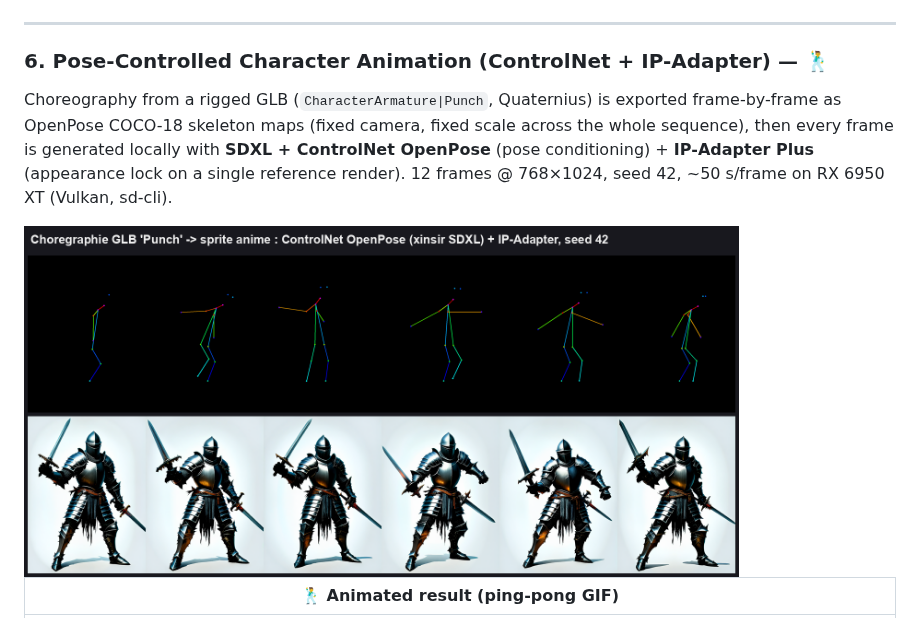
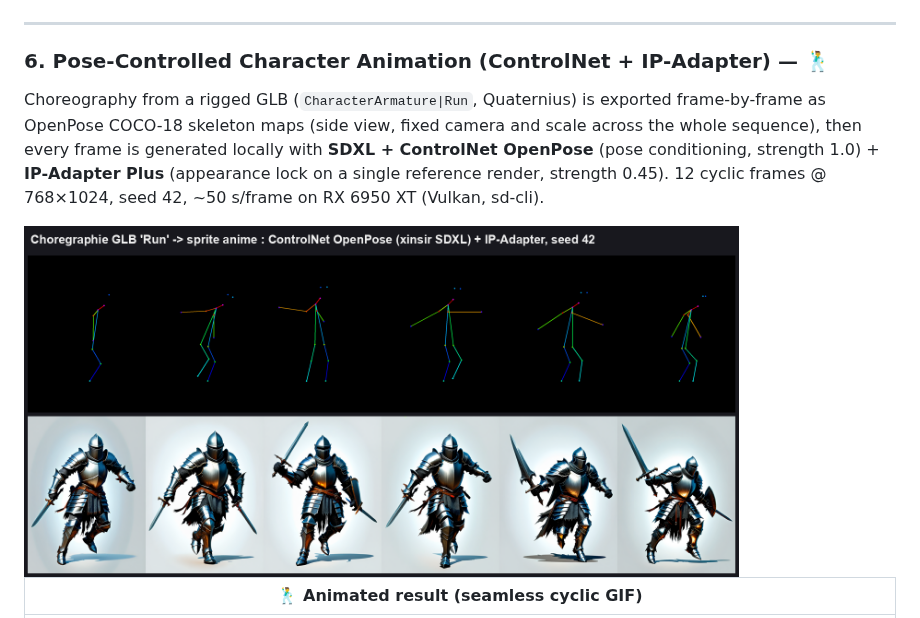
Before and after one commit to laurentvv/generator-assets, a Markdown page: README.md, the part around one of its changes. GitHub-like rendering; pictures changed too: docs/exemples/personnages/planche_pose_controlnet.png.

```diff
--- a/README.md
+++ b/README.md
@@ -393,9 +393,9 @@ All clips generated 100% locally on AMD RX 6950 XT (Vulkan/GGUF, no CUDA). **GIF
 ---
 
 ### 6. Pose-Controlled Character Animation (ControlNet + IP-Adapter) — 🕺
-Choreography from a rigged GLB (`CharacterArmature|Punch`, Quaternius) is exported frame-by-frame as OpenPose COCO-18 skeleton maps (fixed camera, fixed scale across the whole sequence), then every frame is generated locally with **SDXL + ControlNet OpenPose** (pose conditioning) + **IP-Adapter Plus** (appearance lock on a single reference render). 12 frames @ 768×1024, seed 42, ~50 s/frame on RX 6950 XT (Vulkan, sd-cli).
-
-<img src="docs/exemples/personnages/planche_pose_controlnet.png" width="82%" alt="Skeleton choreography vs ControlNet-generated knight frames" />
-
-| 🕺 Animated result (ping-pong GIF) |
+Choreography from a rigged GLB (`CharacterArmature|Run`, Quaternius) is exported frame-by-frame as OpenPose COCO-18 skeleton maps (side view, fixed camera and scale across the whole sequence), then every frame is generated locally with **SDXL + ControlNet OpenPose** (pose conditioning, strength 1.0) + **IP-Adapter Plus** (appearance lock on a single reference render, strength 0.45). 12 cyclic frames @ 768×1024, seed 42, ~50 s/frame on RX 6950 XT (Vulkan, sd-cli).
+
+<img src="docs/exemples/personnages/planche_pose_controlnet.png" width="82%" alt="Skeleton run choreography vs ControlNet-generated knight frames" />
+
+| 🕺 Animated result (seamless cyclic GIF) |
 | :---: |
```
Also changed, not shown: other parts of README.md (+2 -2 lines), docs/MEMORY_BANK.md (+2 -1 lines), 5 other files.
